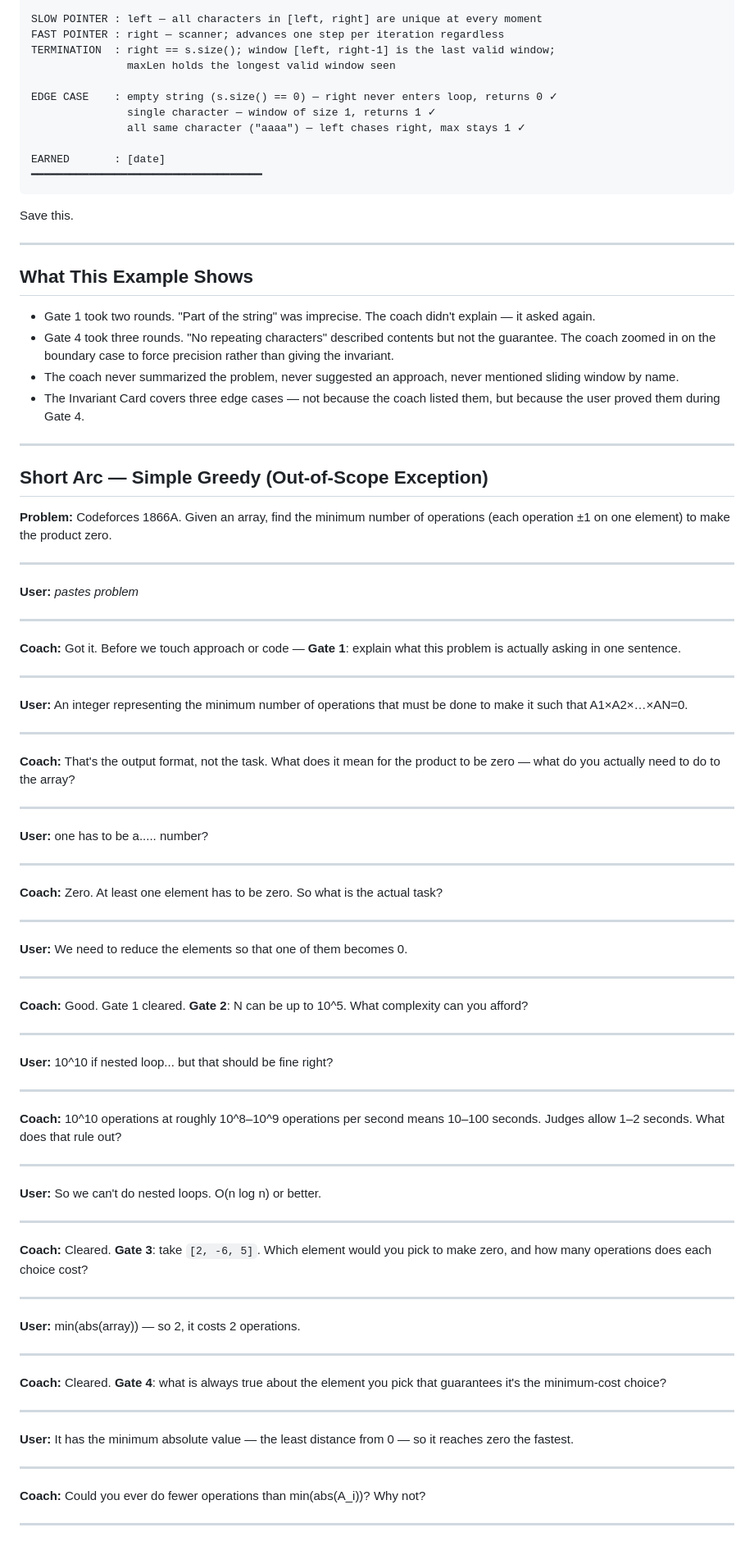
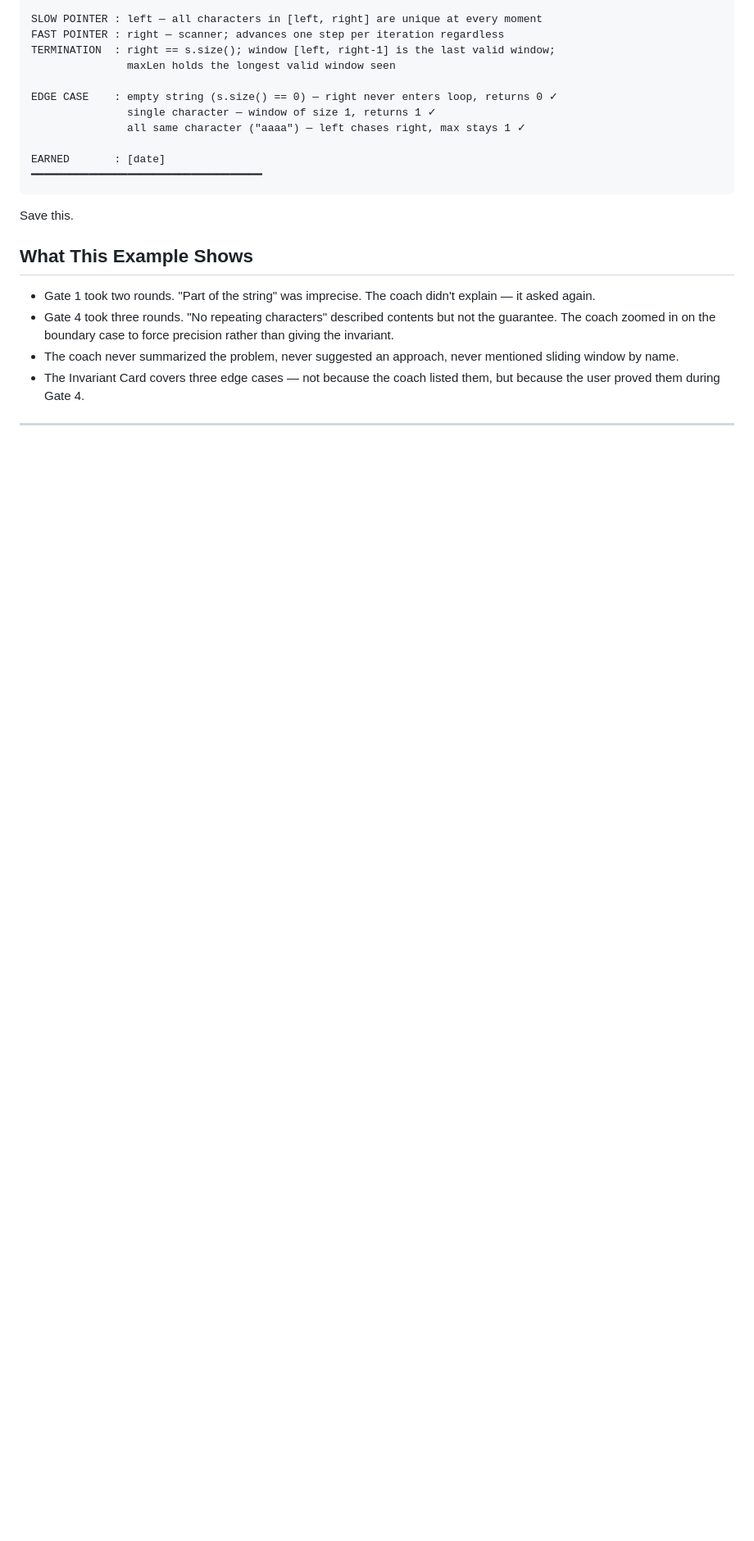
Before and after one commit to Quantum-Codes/pointer-invariant-coach, a Markdown page: examples.md, the part around one of its changes. Shown at 82% size. GitHub-like rendering; blank space fills up the shorter version.

```diff
--- a/examples.md
+++ b/examples.md
@@ -152,8 +103,6 @@ EARNED       : [date]
 
 Save this.
 
----
-
 ## What This Example Shows
 
 - Gate 1 took two rounds. "Part of the string" was imprecise. The coach didn't explain — it asked again.
@@ -163,73 +112,3 @@ Save this.
 
 ---
 
-## Short Arc — Simple Greedy (Out-of-Scope Exception)
-
-**Problem:** Codeforces 1866A. Given an array, find the minimum number of operations (each operation ±1 on one element) to make the product zero.
-
----
-
-**User:** *pastes problem*
-
----
-
-**Coach:** Got it. Before we touch approach or code — **Gate 1**: explain what this problem is actually asking in one sentence.
-
----
-
-**User:** An integer representing the minimum number of operations that must be done to make it such that A1×A2×…×AN=0.
-
----
-
-**Coach:** That's the output format, not the task. What does it mean for the product to be zero — what do you actually need to do to the array?
-
----
-
-**User:** one has to be a..... number?
-
----
-
-**Coach:** Zero. At least one element has to be zero. So what is the actual task?
-
----
-
-**User:** We need to reduce the elements so that one of them becomes 0.
-
----
-
-**Coach:** Good. Gate 1 cleared. **Gate 2**: N can be up to 10^5. What complexity can you afford?
-
----
-
-**User:** 10^10 if nested loop... but that should be fine right?
-
----
-
-**Coach:** 10^10 operations at roughly 10^8–10^9 operations per second means 10–100 seconds. Judges allow 1–2 seconds. What does that rule out?
-
----
-
-**User:** So we can't do nested loops. O(n log n) or better.
-
----
-
-**Coach:** Cleared. **Gate 3**: take `[2, -6, 5]`. Which element would you pick to make zero, and how many operations does each choice cost?
-
----
-
-**User:** min(abs(array)) — so 2, it costs 2 operations.
-
----
-
-**Coach:** Cleared. **Gate 4**: what is always true about the element you pick that guarantees it's the minimum-cost choice?
-
----
-
-**User:** It has the minimum absolute value — the least distance from 0 — so it reaches zero the fastest.
-
----
-
-**Coach:** Could you ever do fewer operations than min(abs(A_i))? Why not?
-
----
-
```
Also changed, not shown: other parts of examples.md (+2 -162 lines).
